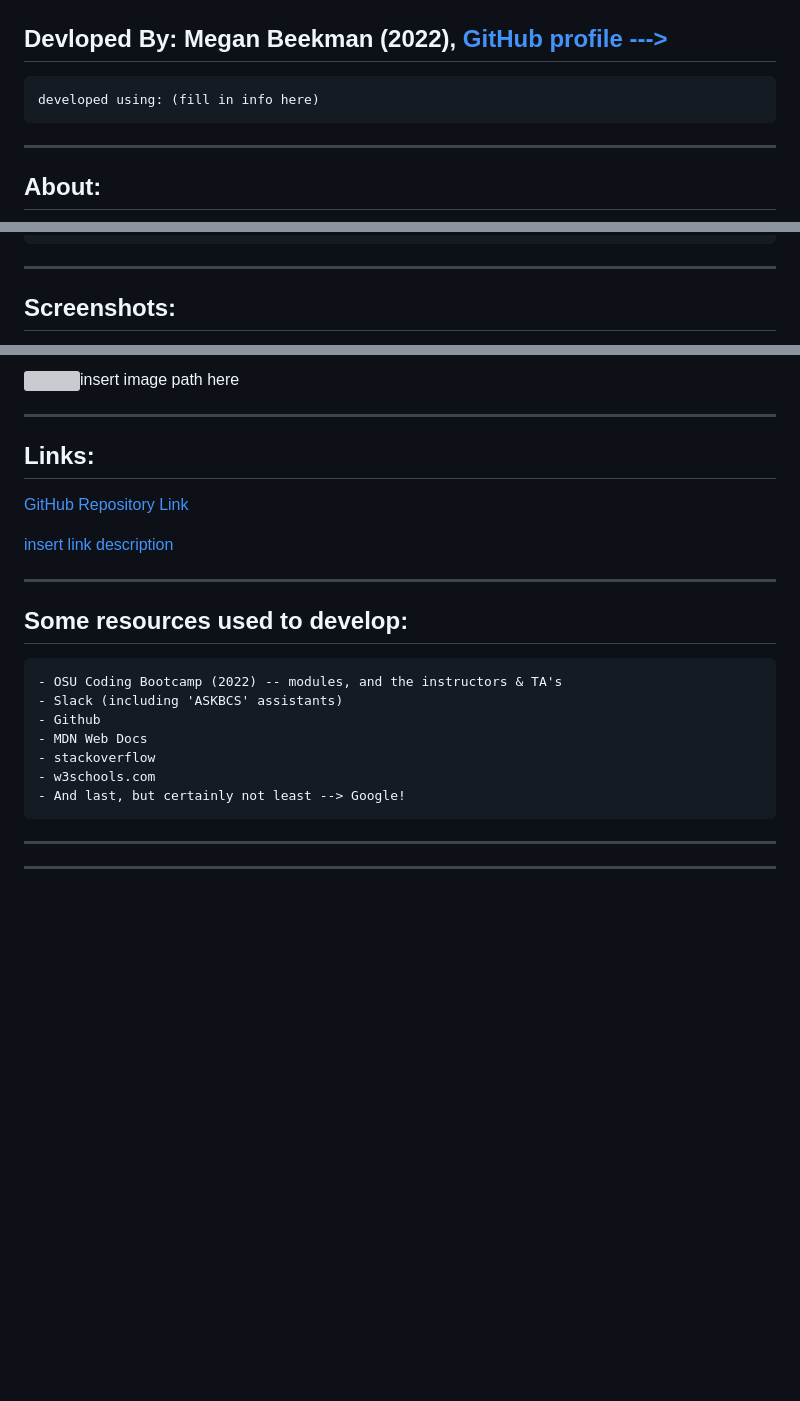
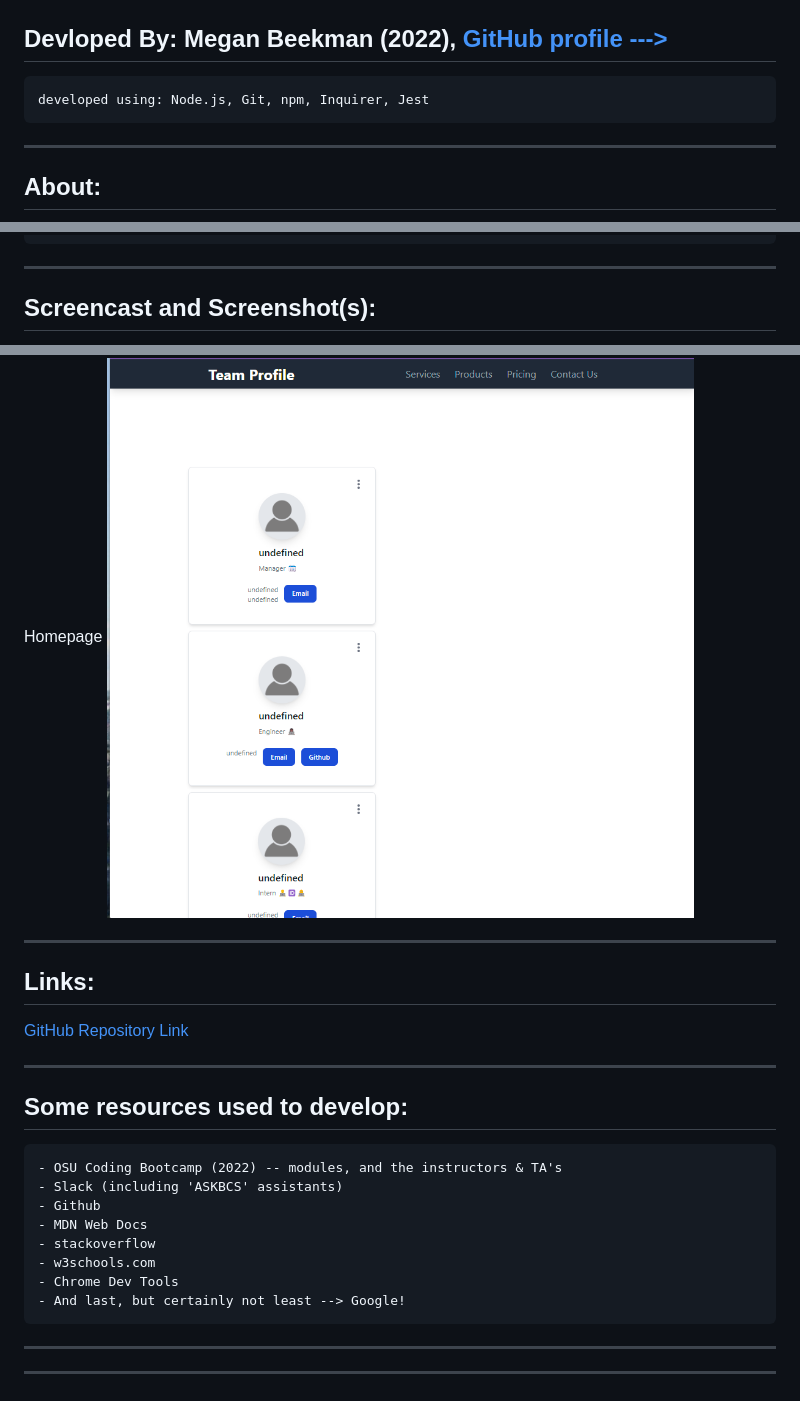
Before and after one commit to meganbeek98/team-profile-generator, a Markdown page: README.md, 3 parts joined by grey strips. GitHub-like rendering; pictures changed too: SS-homepage.png (added); blank space fills up the shorter version; grey boxes are pictures that could not be loaded.

```diff
--- a/README.md
+++ b/README.md
@@ -2,7 +2,7 @@
 ### OSU Bootcamp Challenge 10
 ---------------------------------------------------
 ## Devloped By: Megan Beekman (2022), [GitHub profile --->](https://github.com/meganbeek98)
-    developed using: (fill in info here)
+    developed using: Node.js, Git, npm, Inquirer, Jest
 
 ---------------------------------------------------
 
@@ -33,5 +33,5 @@
 
 -----------------------------------------------------
 
-## Screenshots: <br>
+## Screencast and Screenshot(s): <br>
 
@@ -39,13 +40,12 @@
 
-<img>insert image path here</img>
+Homepage
+<img src="./SS-homepage.png"></img>
 
 ---------------------------------------------------
 
 ## Links: <br>
 
 [GitHub Repository Link](https://github.com/meganbeek98/team-profile-generator.git)
-
-[insert link description](insert-actual-link-here)
 
 ----------------------------------------------------
 
@@ -56,6 +56,7 @@
     - MDN Web Docs
     - stackoverflow
     - w3schools.com
+    - Chrome Dev Tools
     - And last, but certainly not least --> Google!
 
 ----------------------------------------------------
```
Also changed, not shown: other parts of README.md (+2 -1 lines), 1 other file.
